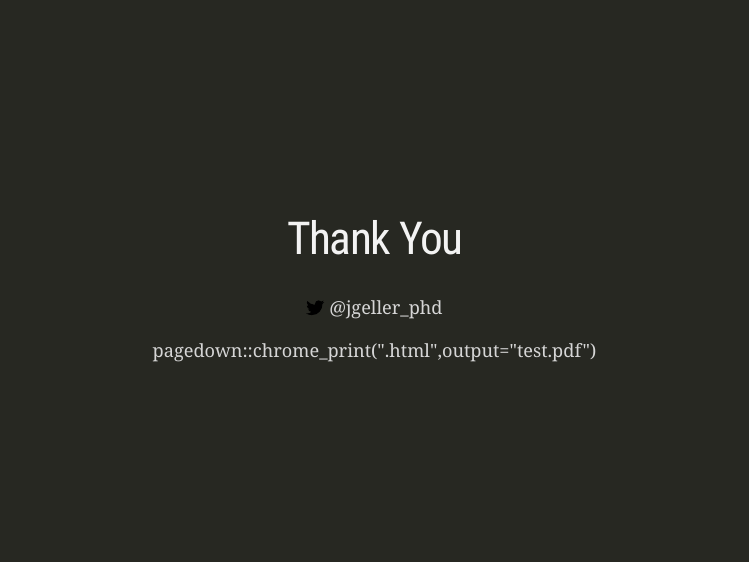
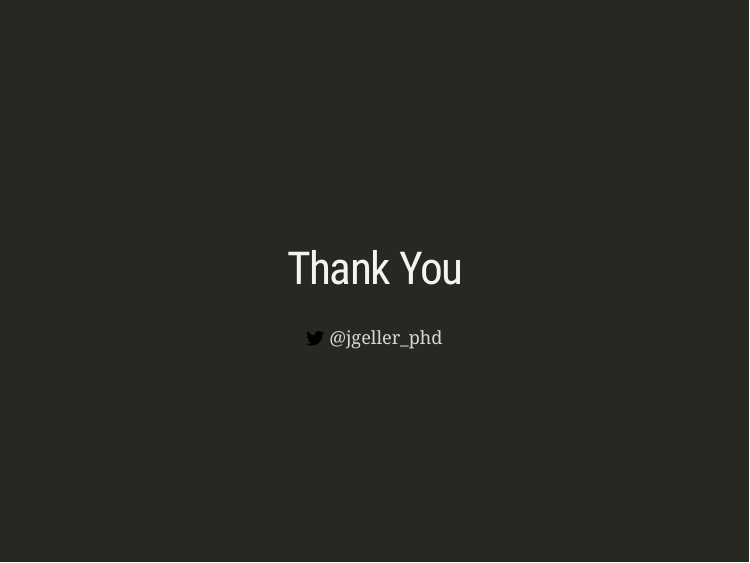
Before and after one commit to jgeller112/BeOnline_Slides, an R Markdown document (BeOnline_JG.Rmd): page 18 of 18. The pictures show the slides in the output file BeOnline_JG.html that the author committed with the source; the slides are laid out offline by our stand-in for remark.js, each with all of its steps uncovered, in fonts that may differ from those the slides ask for, and without slide numbers, shadows or browser add-ons; a font, style sheet, LaTeX package, included part or bibliography that could not be used is replaced or left out.

Commit message:
update html

```diff
--- a/BeOnline_JG.Rmd
+++ b/BeOnline_JG.Rmd
@@ -363,5 +363,3 @@ class: inverse, center, middle
 <svg viewBox="0 0 512 512" style="height:1em;position:relative;display:inline-block;top:.1em;" xmlns="http://www.w3.org/2000/svg">
   <path d="M459.37 151.716c.325 4.548.325 9.097.325 13.645 0 138.72-105.583 298.558-298.558 298.558-59.452 0-114.68-17.219-161.137-47.106 8.447.974 16.568 1.299 25.34 1.299 49.055 0 94.213-16.568 130.274-44.832-46.132-.975-84.792-31.188-98.112-72.772 6.498.974 12.995 1.624 19.818 1.624 9.421 0 18.843-1.3 27.614-3.573-48.081-9.747-84.143-51.98-84.143-102.985v-1.299c13.969 7.797 30.214 12.67 47.431 13.319-28.264-18.843-46.781-51.005-46.781-87.391 0-19.492 5.197-37.36 14.294-52.954 51.655 63.675 129.3 105.258 216.365 109.807-1.624-7.797-2.599-15.918-2.599-24.04 0-57.828 46.782-104.934 104.934-104.934 30.213 0 57.502 12.67 76.67 33.137 23.715-4.548 46.456-13.32 66.599-25.34-7.798 24.366-24.366 44.833-46.132 57.827 21.117-2.273 41.584-8.122 60.426-16.243-14.292 20.791-32.161 39.308-52.628 54.253z"></path>
 </svg> @jgeller_phd
-
-pagedown::chrome_print(".html",output="test.pdf")
```
Also changed, not shown: BeOnline_JG.html, index.html.
